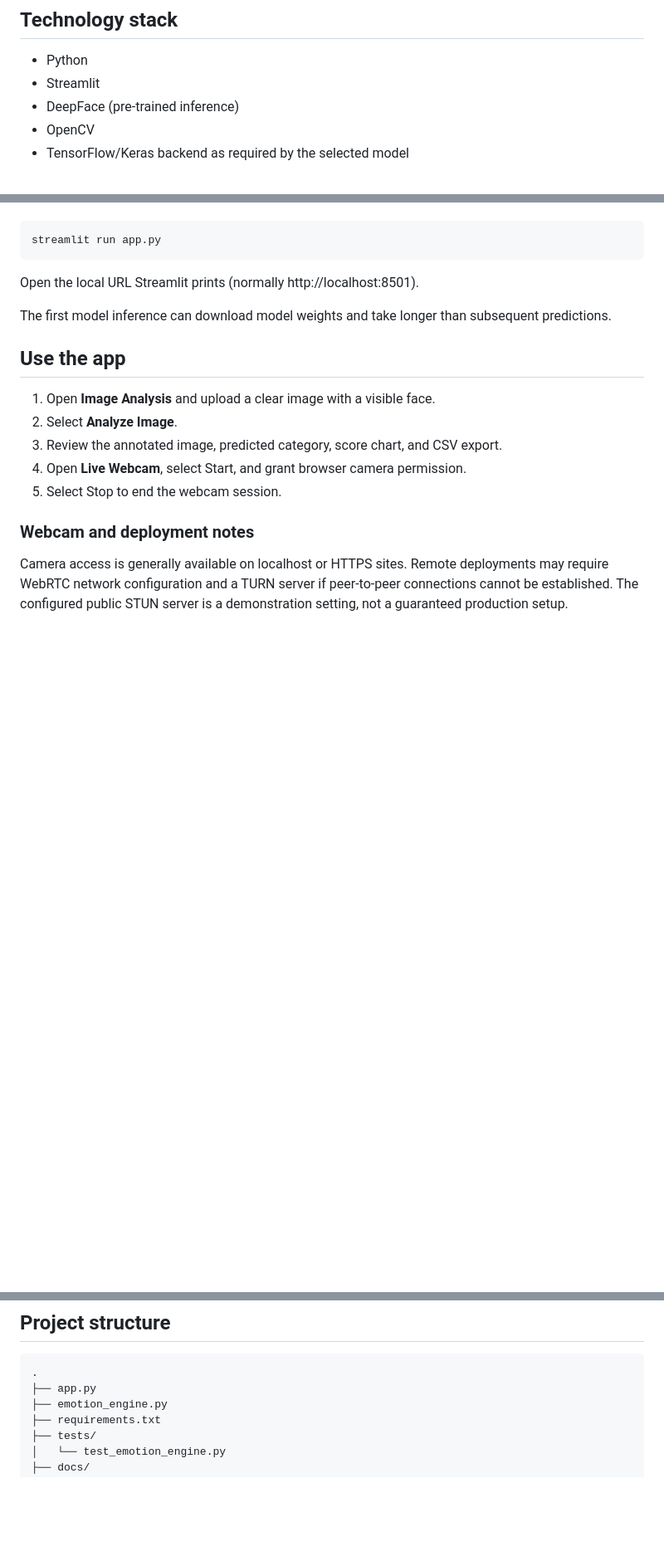
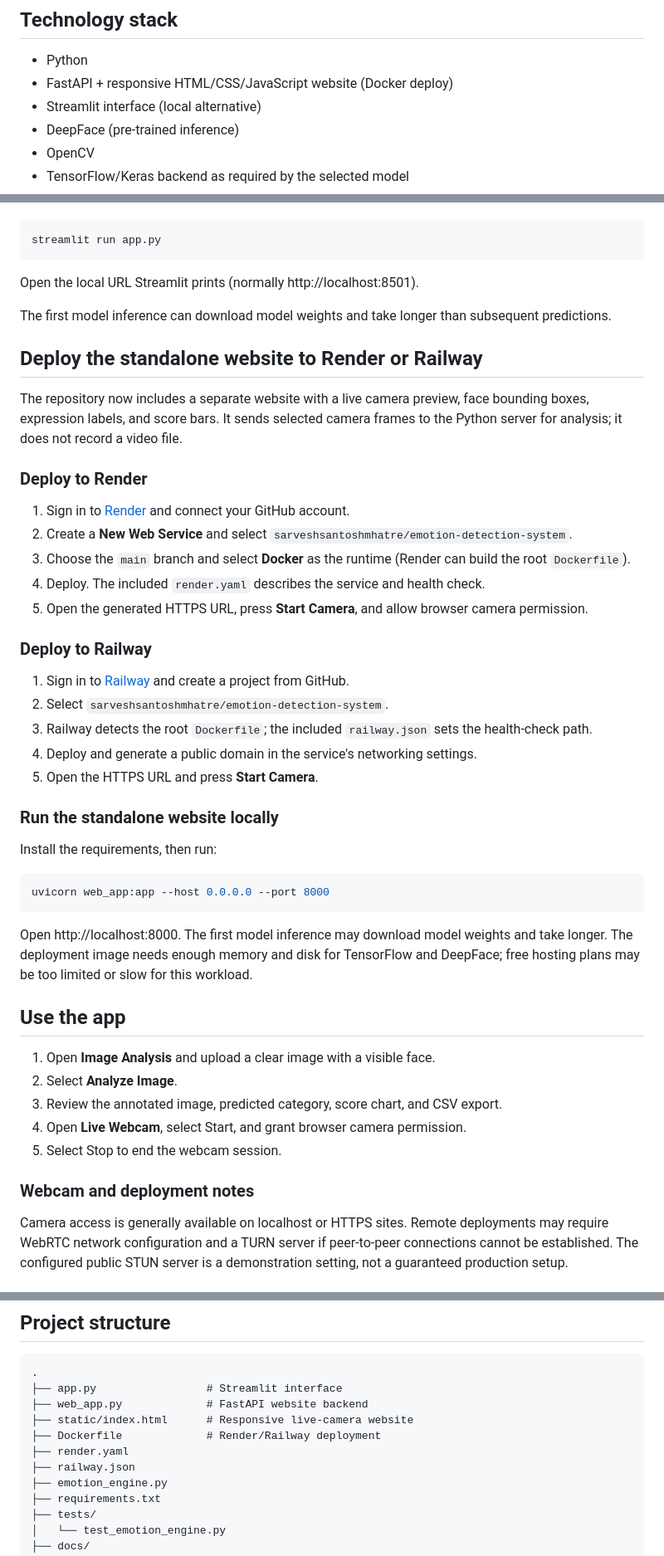
Before and after one commit to sarveshsantoshmhatre/emotion-detection-system, a Markdown page: README.md, 3 parts joined by grey strips. Shown at 83% size. Drawn GitHub-style; blank space fills up the shorter version.

Commit message:
Document standalone website and Render/Railway deployment

````diff
--- a/README.md
+++ b/README.md
@@ -17,7 +17,8 @@ A college-project web application that uses a pre-trained model to estimate faci
 ## Technology stack
 
 - Python
-- Streamlit
+- FastAPI + responsive HTML/CSS/JavaScript website (Docker deploy)
+- Streamlit interface (local alternative)
 - DeepFace (pre-trained inference)
 - OpenCV
 - TensorFlow/Keras backend as required by the selected model
@@ -59,6 +60,36 @@ Open the local URL Streamlit prints (normally http://localhost:8501).
 
 The first model inference can download model weights and take longer than subsequent predictions.
 
+## Deploy the standalone website to Render or Railway
+
+The repository now includes a separate website with a live camera preview, face bounding boxes, expression labels, and score bars. It sends selected camera frames to the Python server for analysis; it does not record a video file.
+
+### Deploy to Render
+
+1. Sign in to [Render](https://render.com/) and connect your GitHub account.
+2. Create a **New Web Service** and select `sarveshsantoshmhatre/emotion-detection-system`.
+3. Choose the `main` branch and select **Docker** as the runtime (Render can build the root `Dockerfile`).
+4. Deploy. The included `render.yaml` describes the service and health check.
+5. Open the generated HTTPS URL, press **Start Camera**, and allow browser camera permission.
+
+### Deploy to Railway
+
+1. Sign in to [Railway](https://railway.com/) and create a project from GitHub.
+2. Select `sarveshsantoshmhatre/emotion-detection-system`.
+3. Railway detects the root `Dockerfile`; the included `railway.json` sets the health-check path.
+4. Deploy and generate a public domain in the service's networking settings.
+5. Open the HTTPS URL and press **Start Camera**.
+
+### Run the standalone website locally
+
+Install the requirements, then run:
+
+```bash
+uvicorn web_app:app --host 0.0.0.0 --port 8000
+```
+
+Open http://localhost:8000. The first model inference may download model weights and take longer. The deployment image needs enough memory and disk for TensorFlow and DeepFace; free hosting plans may be too limited or slow for this workload.
+
 ## Use the app
 
 1. Open **Image Analysis** and upload a clear image with a visible face.
@@ -86,7 +117,12 @@ The unit tests mock model inference; they do not validate real-world model accur
 
 ```text
 .
-├── app.py
+├── app.py                 # Streamlit interface
+├── web_app.py             # FastAPI website backend
+├── static/index.html      # Responsive live-camera website
+├── Dockerfile             # Render/Railway deployment
+├── render.yaml
+├── railway.json
 ├── emotion_engine.py
 ├── requirements.txt
 ├── tests/
````
Also changed, not shown: other parts of README.md (+1 -1 lines).
